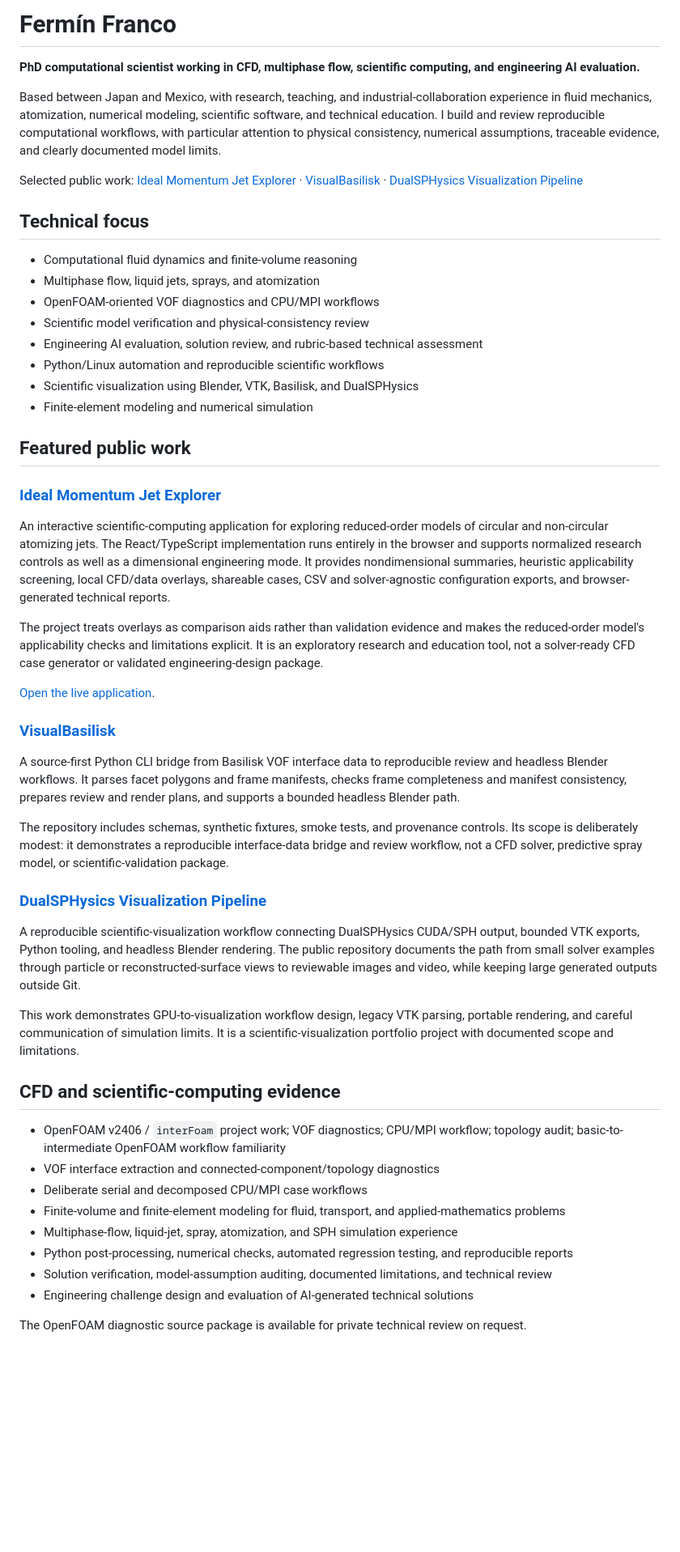
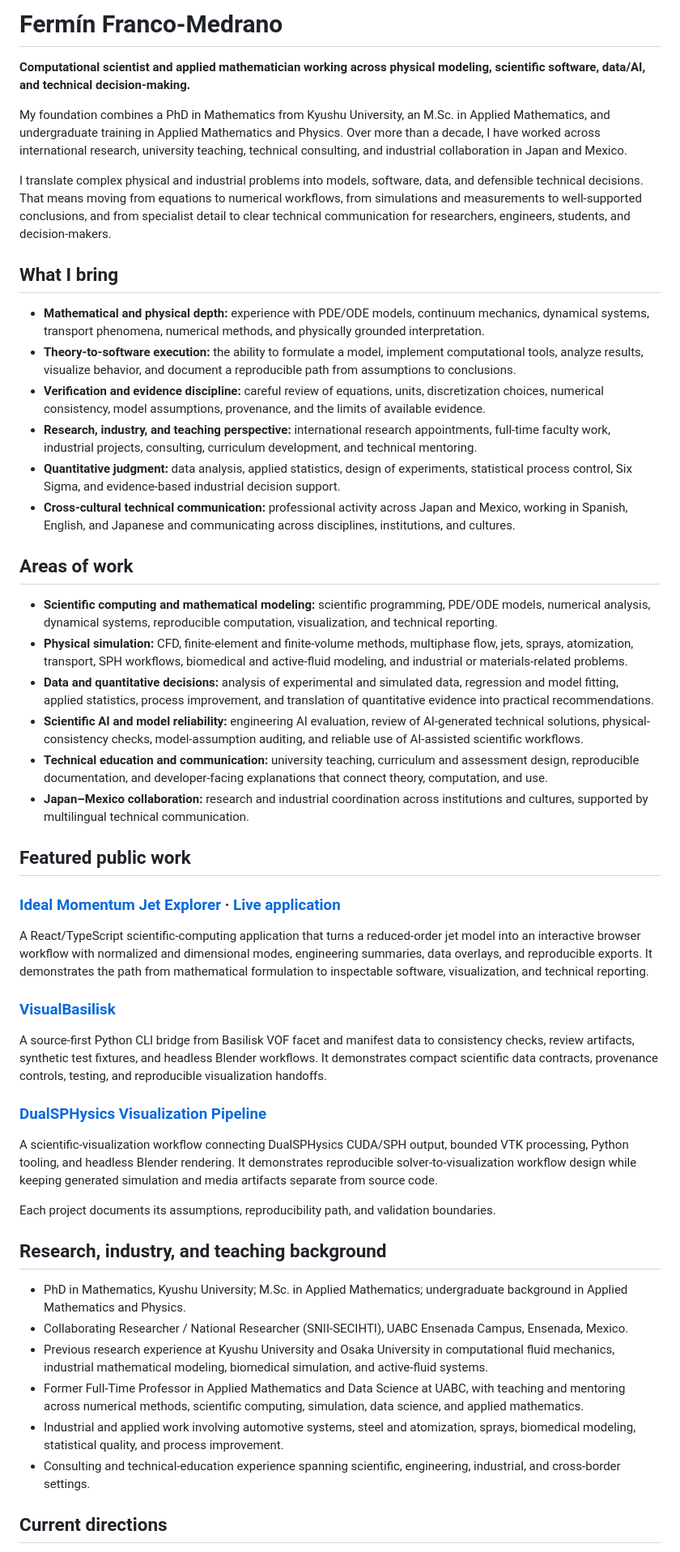
Before and after one commit to ferminfm/ferminfm, a Markdown page: README.md, the part around one of its changes. Shown at 81% size. Rendered like a GitHub page; blank space fills up the shorter version.

Commit message:
Broaden GitHub profile positioning

```diff
--- a/README.md
+++ b/README.md
@@ -1,54 +1,53 @@
-# Fermín Franco
+# Fermín Franco-Medrano
 
-**PhD computational scientist working in CFD, multiphase flow, scientific computing, and engineering AI evaluation.**
+**Computational scientist and applied mathematician working across physical modeling, scientific software, data/AI, and technical decision-making.**
 
-Based between Japan and Mexico, with research, teaching, and industrial-collaboration experience in fluid mechanics, atomization, numerical modeling, scientific software, and technical education. I build and review reproducible computational workflows, with particular attention to physical consistency, numerical assumptions, traceable evidence, and clearly documented model limits.
+My foundation combines a PhD in Mathematics from Kyushu University, an M.Sc. in Applied Mathematics, and undergraduate training in Applied Mathematics and Physics. Over more than a decade, I have worked across international research, university teaching, technical consulting, and industrial collaboration in Japan and Mexico.
 
-Selected public work: [Ideal Momentum Jet Explorer](https://github.com/ferminfm/ideal-momentum-jet-explorer) · [VisualBasilisk](https://github.com/ferminfm/visualbasilisk) · [DualSPHysics Visualization Pipeline](https://github.com/ferminfm/dualsphysics-visualization-pipeline)
+I translate complex physical and industrial problems into models, software, data, and defensible technical decisions. That means moving from equations to numerical workflows, from simulations and measurements to well-supported conclusions, and from specialist detail to clear technical communication for researchers, engineers, students, and decision-makers.
 
-## Technical focus
+## What I bring
 
-- Computational fluid dynamics and finite-volume reasoning
-- Multiphase flow, liquid jets, sprays, and atomization
-- OpenFOAM-oriented VOF diagnostics and CPU/MPI workflows
-- Scientific model verification and physical-consistency review
-- Engineering AI evaluation, solution review, and rubric-based technical assessment
-- Python/Linux automation and reproducible scientific workflows
-- Scientific visualization using Blender, VTK, Basilisk, and DualSPHysics
-- Finite-element modeling and numerical simulation
+- **Mathematical and physical depth:** experience with PDE/ODE models, continuum mechanics, dynamical systems, transport phenomena, numerical methods, and physically grounded interpretation.
+- **Theory-to-software execution:** the ability to formulate a model, implement computational tools, analyze results, visualize behavior, and document a reproducible path from assumptions to conclusions.
+- **Verification and evidence discipline:** careful review of equations, units, discretization choices, numerical consistency, model assumptions, provenance, and the limits of available evidence.
+- **Research, industry, and teaching perspective:** international research appointments, full-time faculty work, industrial projects, consulting, curriculum development, and technical mentoring.
+- **Quantitative judgment:** data analysis, applied statistics, design of experiments, statistical process control, Six Sigma, and evidence-based industrial decision support.
+- **Cross-cultural technical communication:** professional activity across Japan and Mexico, working in Spanish, English, and Japanese and communicating across disciplines, institutions, and cultures.
+
+## Areas of work
+
+- **Scientific computing and mathematical modeling:** scientific programming, PDE/ODE models, numerical analysis, dynamical systems, reproducible computation, visualization, and technical reporting.
+- **Physical simulation:** CFD, finite-element and finite-volume methods, multiphase flow, jets, sprays, atomization, transport, SPH workflows, biomedical and active-fluid modeling, and industrial or materials-related problems.
+- **Data and quantitative decisions:** analysis of experimental and simulated data, regression and model fitting, applied statistics, process improvement, and translation of quantitative evidence into practical recommendations.
+- **Scientific AI and model reliability:** engineering AI evaluation, review of AI-generated technical solutions, physical-consistency checks, model-assumption auditing, and reliable use of AI-assisted scientific workflows.
+- **Technical education and communication:** university teaching, curriculum and assessment design, reproducible documentation, and developer-facing explanations that connect theory, computation, and use.
+- **Japan–Mexico collaboration:** research and industrial coordination across institutions and cultures, supported by multilingual technical communication.
 
 ## Featured public work
 
-### [Ideal Momentum Jet Explorer](https://github.com/ferminfm/ideal-momentum-jet-explorer)
+### [Ideal Momentum Jet Explorer](https://github.com/ferminfm/ideal-momentum-jet-explorer) · [Live application](https://ferminfm.github.io/ideal-momentum-jet-explorer/)
 
-An interactive scientific-computing application for exploring reduced-order models of circular and non-circular atomizing jets. The React/TypeScript implementation runs entirely in the browser and supports normalized research controls as well as a dimensional engineering mode. It provides nondimensional summaries, heuristic applicability screening, local CFD/data overlays, shareable cases, CSV and solver-agnostic configuration exports, and browser-generated technical reports.
-
-The project treats overlays as comparison aids rather than validation evidence and makes the reduced-order model's applicability checks and limitations explicit. It is an exploratory research and education tool, not a solver-ready CFD case generator or validated engineering-design package.
-
-[Open the live application](https://ferminfm.github.io/ideal-momentum-jet-explorer/).
+A React/TypeScript scientific-computing application that turns a reduced-order jet model into an interactive browser workflow with normalized and dimensional modes, engineering summaries, data overlays, and reproducible exports. It demonstrates the path from mathematical formulation to inspectable software, visualization, and technical reporting.
 
 ### [VisualBasilisk](https://github.com/ferminfm/visualbasilisk)
 
-A source-first Python CLI bridge from Basilisk VOF interface data to reproducible review and headless Blender workflows. It parses facet polygons and frame manifests, checks frame completeness and manifest consistency, prepares review and render plans, and supports a bounded headless Blender path.
-
-The repository includes schemas, synthetic fixtures, smoke tests, and provenance controls. Its scope is deliberately modest: it demonstrates a reproducible interface-data bridge and review workflow, not a CFD solver, predictive spray model, or scientific-validation package.
+A source-first Python CLI bridge from Basilisk VOF facet and manifest data to consistency checks, review artifacts, synthetic test fixtures, and headless Blender workflows. It demonstrates compact scientific data contracts, provenance controls, testing, and reproducible visualization handoffs.
 
 ### [DualSPHysics Visualization Pipeline](https://github.com/ferminfm/dualsphysics-visualization-pipeline)
 
-A reproducible scientific-visualization workflow connecting DualSPHysics CUDA/SPH output, bounded VTK exports, Python tooling, and headless Blender rendering. The public repository documents the path from small solver examples through particle or reconstructed-surface views to reviewable images and video, while keeping large generated outputs outside Git.
+A scientific-visualization workflow connecting DualSPHysics CUDA/SPH output, bounded VTK processing, Python tooling, and headless Blender rendering. It demonstrates reproducible solver-to-visualization workflow design while keeping generated simulation and media artifacts separate from source code.
 
-This work demonstrates GPU-to-visualization workflow design, legacy VTK parsing, portable rendering, and careful communication of simulation limits. It is a scientific-visualization portfolio project with documented scope and limitations.
+Each project documents its assumptions, reproducibility path, and validation boundaries.
 
-## CFD and scientific-computing evidence
+## Research, industry, and teaching background
 
-- OpenFOAM v2406 / `interFoam` project work; VOF diagnostics; CPU/MPI workflow; topology audit; basic-to-intermediate OpenFOAM workflow familiarity
-- VOF interface extraction and connected-component/topology diagnostics
-- Deliberate serial and decomposed CPU/MPI case workflows
-- Finite-volume and finite-element modeling for fluid, transport, and applied-mathematics problems
-- Multiphase-flow, liquid-jet, spray, atomization, and SPH simulation experience
-- Python post-processing, numerical checks, automated regression testing, and reproducible reports
-- Solution verification, model-assumption auditing, documented limitations, and technical review
-- Engineering challenge design and evaluation of AI-generated technical solutions
+- PhD in Mathematics, Kyushu University; M.Sc. in Applied Mathematics; undergraduate background in Applied Mathematics and Physics.
+- Collaborating Researcher / National Researcher (SNII-SECIHTI), UABC Ensenada Campus, Ensenada, Mexico.
+- Previous research experience at Kyushu University and Osaka University in computational fluid mechanics, industrial mathematical modeling, biomedical simulation, and active-fluid systems.
+- Former Full-Time Professor in Applied Mathematics and Data Science at UABC, with teaching and mentoring across numerical methods, scientific computing, simulation, data science, and applied mathematics.
+- Industrial and applied work involving automotive systems, steel and atomization, sprays, biomedical modeling, statistical quality, and process improvement.
+- Consulting and technical-education experience spanning scientific, engineering, industrial, and cross-border settings.
 
-The OpenFOAM diagnostic source package is available for private technical review on request.
+## Current directions
 
```
Also changed, not shown: other parts of README.md (+11 -14 lines).
